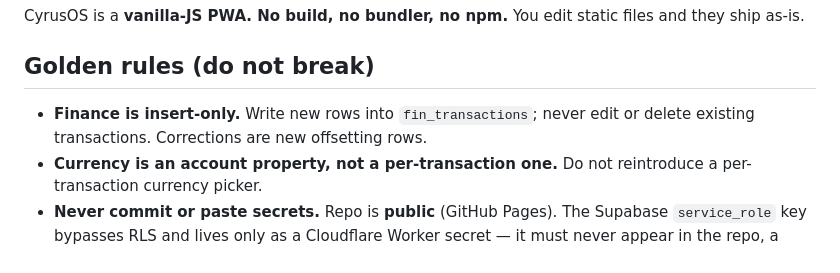
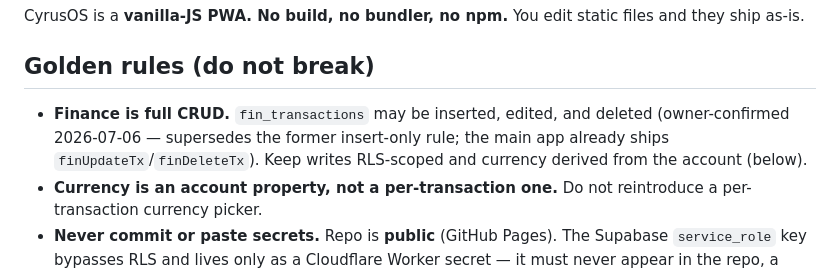
Before and after one commit to Cyrus1108/cyrus-os, a Markdown page: CLAUDE.md, the part around the change. GitHub-like rendering.

Commit message:
docs: CLAUDE.md golden rule — finance insert-only → full CRUD (owner-confirmed 2026-07-06)
Co-Authored-By: Claude <noreply@anthropic.com>

```diff
--- a/CLAUDE.md
+++ b/CLAUDE.md
@@ -9,8 +9,10 @@ files and they ship as-is.
 
 ## Golden rules (do not break)
 
-- **Finance is insert-only.** Write new rows into `fin_transactions`; never edit
-  or delete existing transactions. Corrections are new offsetting rows.
+- **Finance is full CRUD.** `fin_transactions` may be inserted, edited, and
+  deleted (owner-confirmed 2026-07-06 — supersedes the former insert-only rule;
+  the main app already ships `finUpdateTx`/`finDeleteTx`). Keep writes RLS-scoped
+  and currency derived from the account (below).
 - **Currency is an account property, not a per-transaction one.** Do not
   reintroduce a per-transaction currency picker.
 - **Never commit or paste secrets.** Repo is **public** (GitHub Pages). The
```
